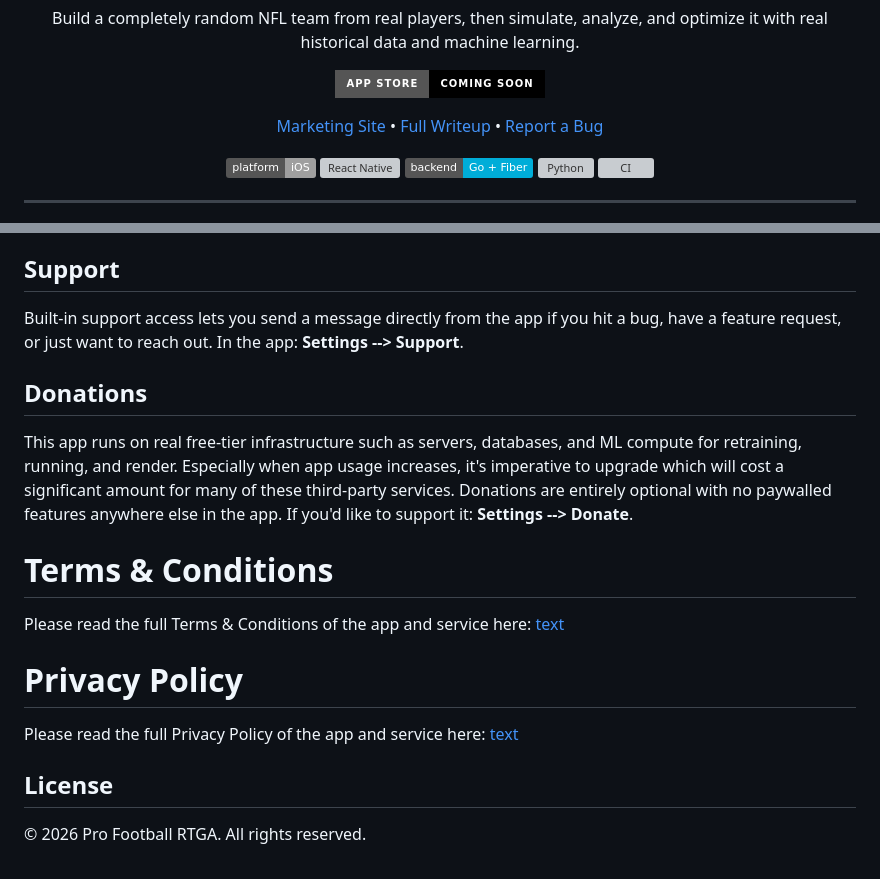
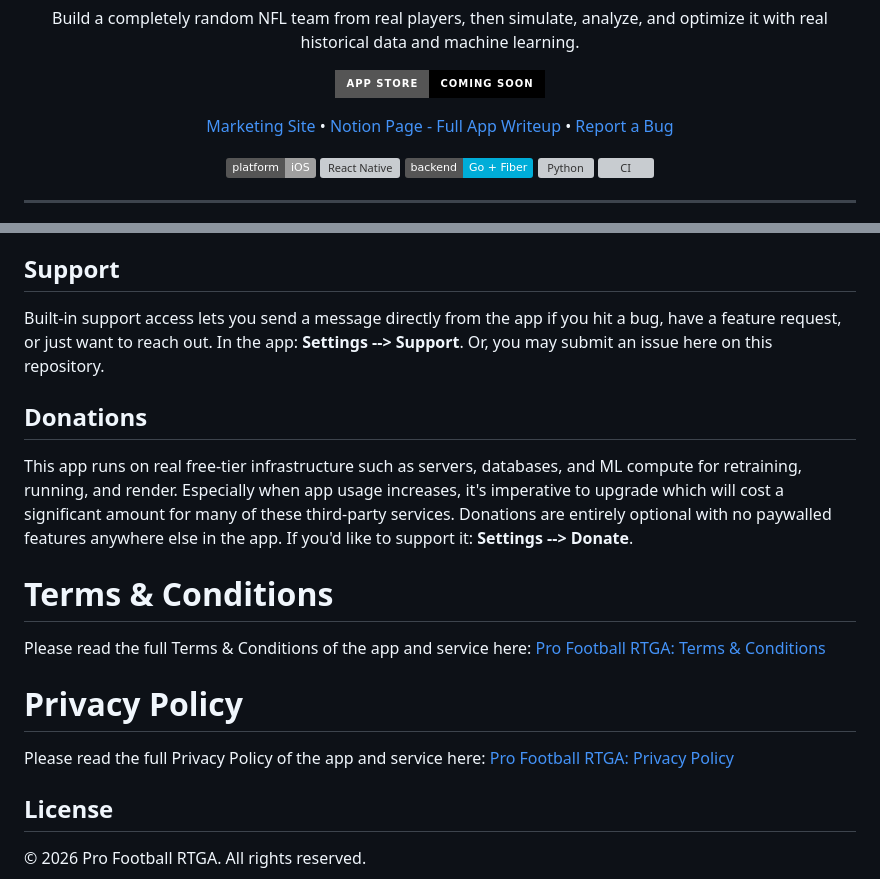
Before and after one commit to sat-malla/nfl-randomteam-analysis, a Markdown page: README.md, 2 parts joined by grey strips. Rendered like a GitHub page; badges without logos; grey boxes are pictures that could not be loaded.

Commit message:
feat(README.md): README fixes and changes

```diff
--- a/README.md
+++ b/README.md
@@ -18,7 +18,7 @@ Build a completely random NFL team from real players, then simulate, analyze, an
 -->
 [![App Store: Coming Soon](https://img.shields.io/badge/App%20Store-Coming%20Soon-black?style=for-the-badge&logo=apple&logoColor=white)](https://pf-rtga-marketing-site.vercel.app/)
 
-[Marketing Site](https://pf-rtga-marketing-site.vercel.app/) • [Full Writeup](https://app.notion.com/p/Pro-Football-RTGA-Page-3c115e0a717080ceb491ec11f6df6846) • [Report a Bug](#support)
+[Marketing Site](https://pf-rtga-marketing-site.vercel.app/) • [Notion Page - Full App Writeup](https://intelligent-lupin-a6c.notion.site/Pro-Football-RTGA-Page-3c115e0a717080ceb491ec11f6df6846) • [Report a Bug](#support)
 
 ![Platform](https://img.shields.io/badge/platform-iOS-lightgrey)
 ![React Native](https://img.shields.io/badge/frontend-React%20Native%20%2F%20Expo-61DAFB)
@@ -115,17 +115,17 @@ For anything else, open an issue describing what you'd like to change before sub
 
 ## Support
 
-Built-in support access lets you send a message directly from the app if you hit a bug, have a feature request, or just want to reach out. In the app: **Settings --> Support**.
+Built-in support access lets you send a message directly from the app if you hit a bug, have a feature request, or just want to reach out. In the app: **Settings --> Support**. Or, you may submit an issue here on this repository.
 
 ## Donations
 
 This app runs on real free-tier infrastructure such as servers, databases, and ML compute for retraining, running, and render. Especially when app usage increases, it's imperative to upgrade which will cost a significant amount for many of these third-party services. Donations are entirely optional with no paywalled features anywhere else in the app. If you'd like to support it: **Settings --> Donate**.
 
 # Terms & Conditions
-Please read the full Terms & Conditions of the app and service here: [text](https://intelligent-lupin-a6c.notion.site/Pro-Football-RTGA-Terms-Conditions-3ca15e0a717080398ad4f586fc8a9669)
+Please read the full Terms & Conditions of the app and service here: [Pro Football RTGA: Terms & Conditions](https://intelligent-lupin-a6c.notion.site/Pro-Football-RTGA-Terms-Conditions-3ca15e0a717080398ad4f586fc8a9669)
 
 # Privacy Policy
-Please read the full Privacy Policy of the app and service here: [text](https://intelligent-lupin-a6c.notion.site/Pro-Football-RTGA-Privacy-Policy-3c115e0a7170809fad70ce539efa7e10)
+Please read the full Privacy Policy of the app and service here: [Pro Football RTGA: Privacy Policy](https://intelligent-lupin-a6c.notion.site/Pro-Football-RTGA-Privacy-Policy-3c115e0a7170809fad70ce539efa7e10)
 
 ## License
 
```
